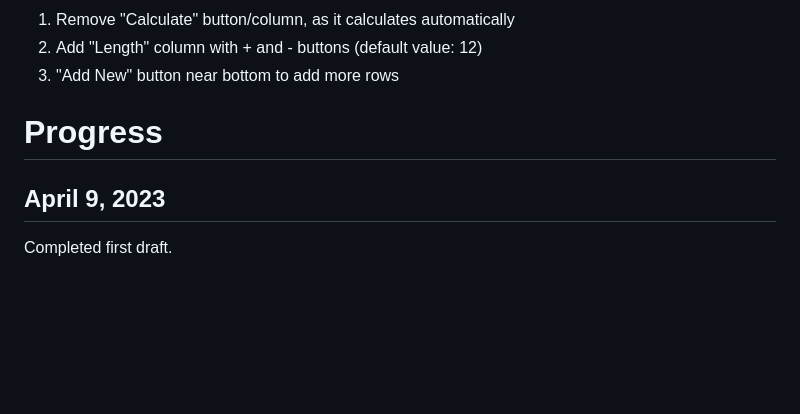
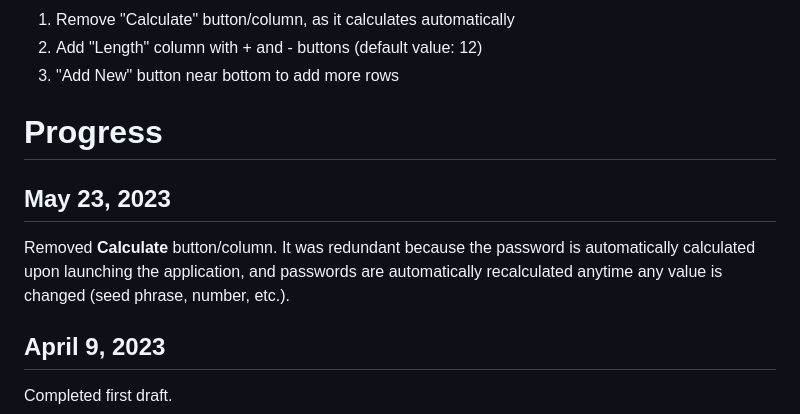
Before and after one commit to caleblent/DeterministicPasswordVault, a Markdown page: README.md, the part around the change. Rendered like a GitHub page; blank space fills up the shorter version.

Commit message:
removed 'Calculate' column

```diff
--- a/README.md
+++ b/README.md
@@ -15,6 +15,10 @@ _This project is a **WIP**, updates and screenshots can be seen below._
 
 # Progress
 
+## May 23, 2023
+
+Removed **Calculate** button/column. It was redundant because the password is automatically calculated upon launching the application, and passwords are automatically recalculated anytime any value is changed (seed phrase, number, etc.).
+
 ## April 9, 2023
 
 Completed first draft.
```
Also changed, not shown: img/Screenshot2.png (added), 3 other files.
